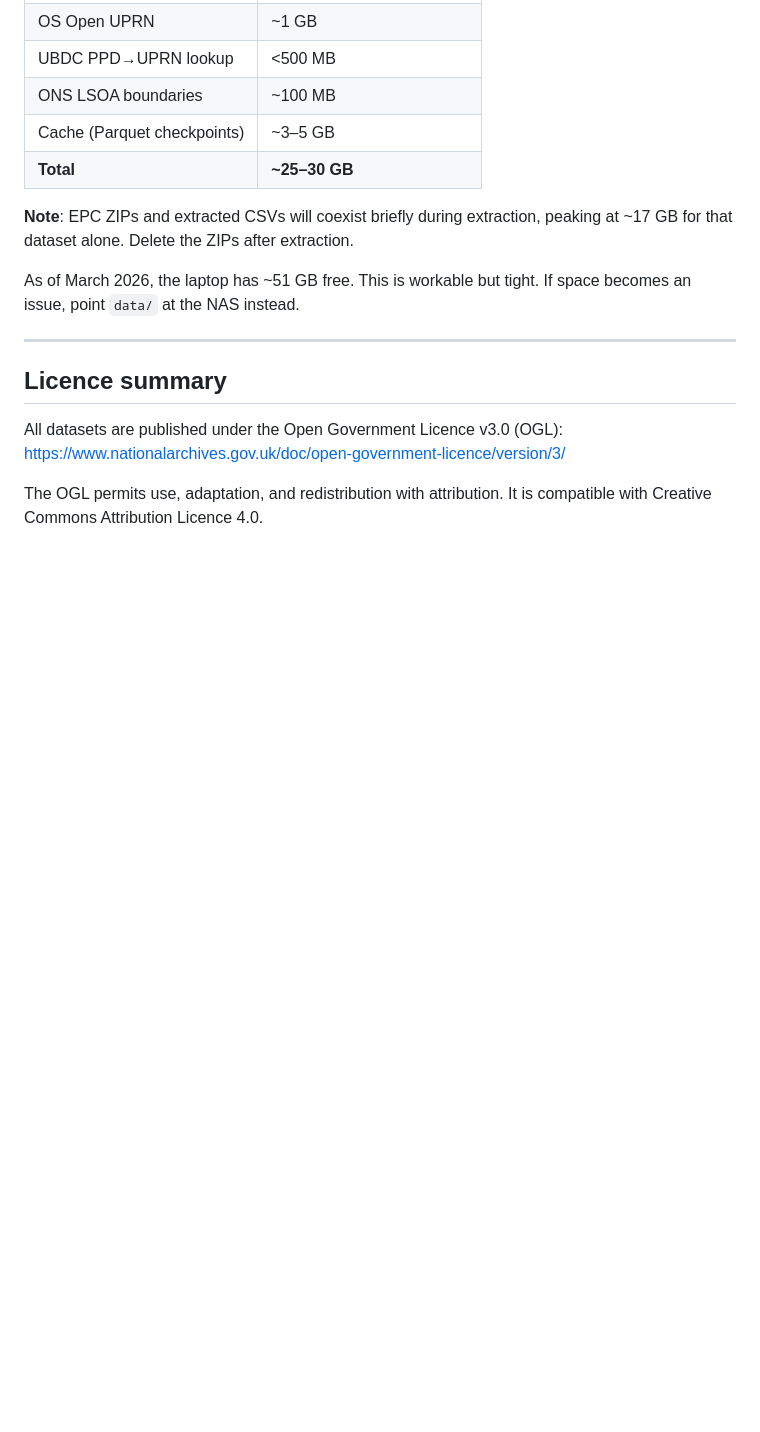
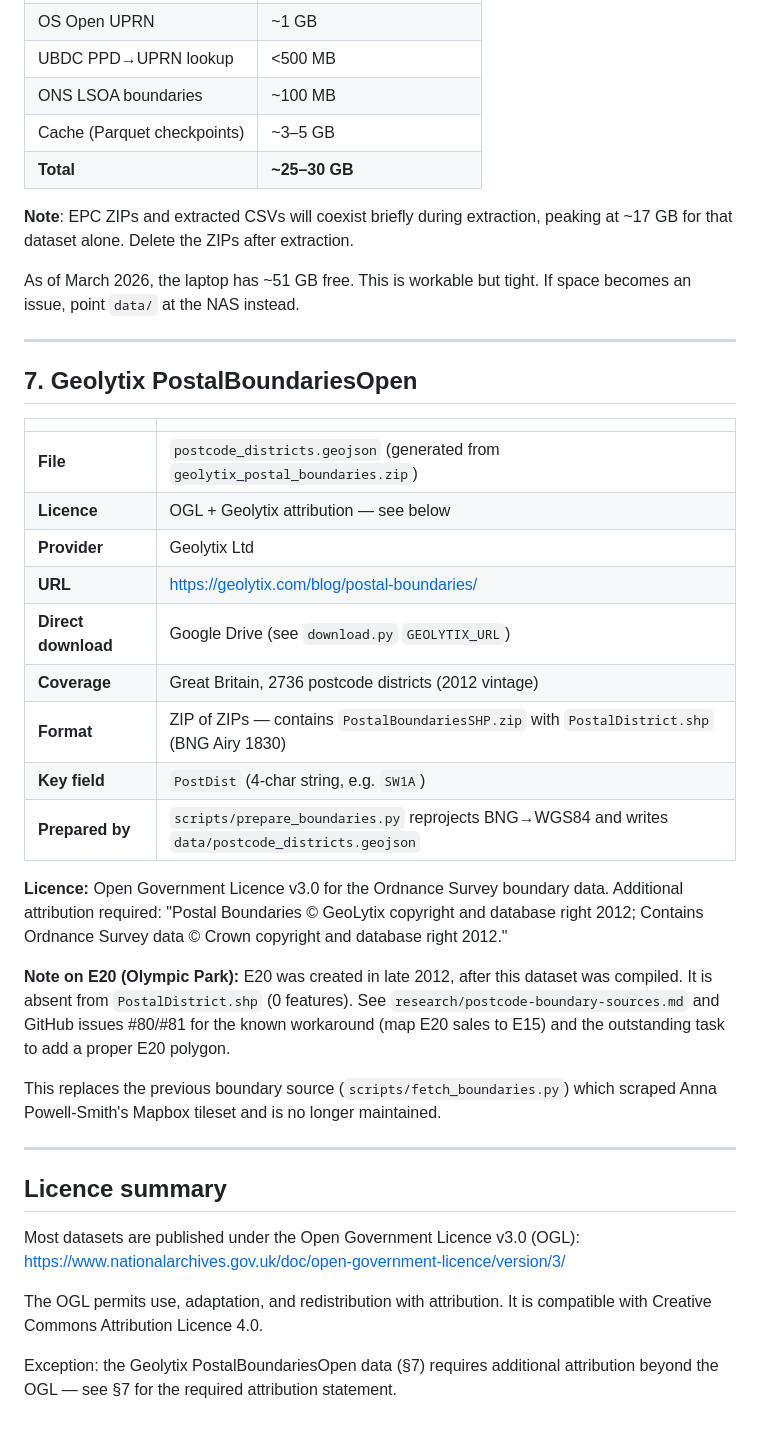
Before and after one commit to huwd/houseprices, a Markdown page: data/SOURCES.md, the part around the change. GitHub-like rendering; blank space fills up the shorter version.

Commit message:
docs: add Geolytix PostalBoundariesOpen entry to SOURCES.md — issue #77
Documents the new boundary source: licence split (OGL + Geolytix
attribution), CRS, PostDist field, prepare_boundaries.py preparation
step, and the E20 absence caveat (post-2012 district). Updates licence
summary to note the Geolytix attribution requirement.

Replaces the previous Anna Powell-Smith / Mapbox tileset source.

```diff
--- a/data/SOURCES.md
+++ b/data/SOURCES.md
@@ -167,10 +167,44 @@ If space becomes an issue, point `data/` at the NAS instead.
 
 ---
 
+## 7. Geolytix PostalBoundariesOpen
+
+| | |
+|---|---|
+| **File** | `postcode_districts.geojson` (generated from `geolytix_postal_boundaries.zip`) |
+| **Licence** | OGL + Geolytix attribution — see below |
+| **Provider** | Geolytix Ltd |
+| **URL** | https://geolytix.com/blog/postal-boundaries/ |
+| **Direct download** | Google Drive (see `download.py` `GEOLYTIX_URL`) |
+| **Coverage** | Great Britain, 2736 postcode districts (2012 vintage) |
+| **Format** | ZIP of ZIPs — contains `PostalBoundariesSHP.zip` with `PostalDistrict.shp` (BNG Airy 1830) |
+| **Key field** | `PostDist` (4-char string, e.g. `SW1A`) |
+| **Prepared by** | `scripts/prepare_boundaries.py` reprojects BNG→WGS84 and writes `data/postcode_districts.geojson` |
+
+**Licence:**
+Open Government Licence v3.0 for the Ordnance Survey boundary data.
+Additional attribution required: "Postal Boundaries © GeoLytix copyright and
+database right 2012; Contains Ordnance Survey data © Crown copyright and
+database right 2012."
+
+**Note on E20 (Olympic Park):** E20 was created in late 2012, after this
+dataset was compiled. It is absent from `PostalDistrict.shp` (0 features).
+See `research/postcode-boundary-sources.md` and GitHub issues #80/#81 for the
+known workaround (map E20 sales to E15) and the outstanding task to add a
+proper E20 polygon.
+
+This replaces the previous boundary source (`scripts/fetch_boundaries.py`)
+which scraped Anna Powell-Smith's Mapbox tileset and is no longer maintained.
+
+---
+
 ## Licence summary
 
-All datasets are published under the Open Government Licence v3.0 (OGL):
+Most datasets are published under the Open Government Licence v3.0 (OGL):
 https://www.nationalarchives.gov.uk/doc/open-government-licence/version/3/
 
 The OGL permits use, adaptation, and redistribution with attribution. It is
 compatible with Creative Commons Attribution Licence 4.0.
+
+Exception: the Geolytix PostalBoundariesOpen data (§7) requires additional
+attribution beyond the OGL — see §7 for the required attribution statement.
```
